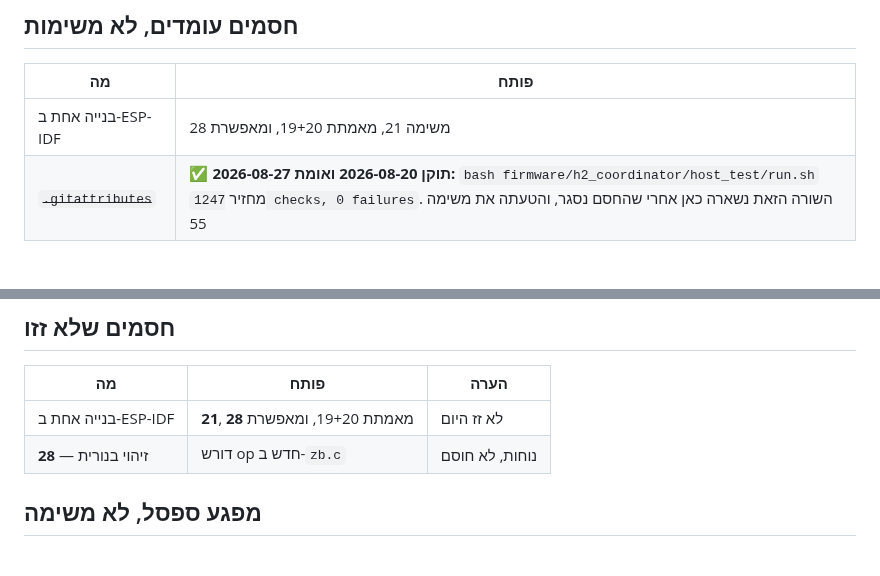
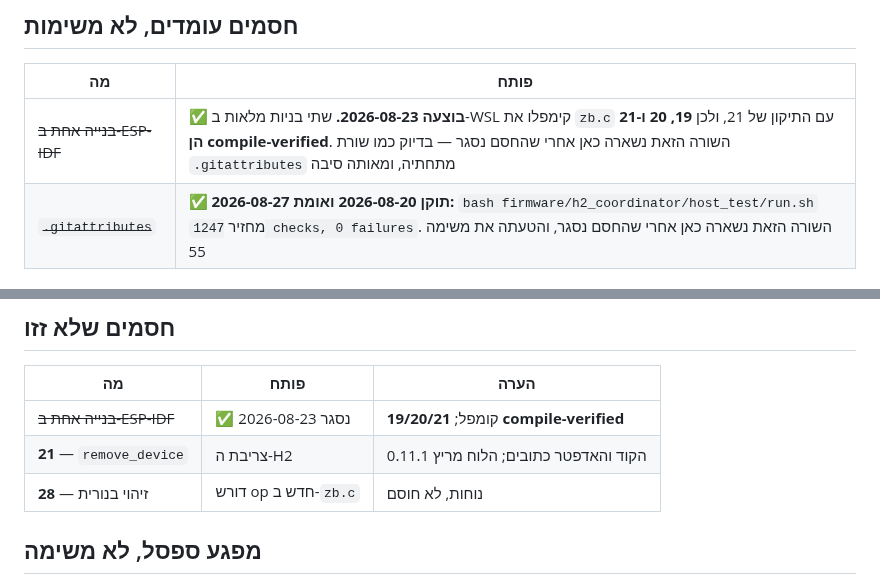
Before and after one commit to Avraham565/smart-kosher, a Markdown page: TASKS-26-28.md, 2 parts joined by grey strips. Drawn GitHub-style; blank space fills up the shorter version.

```diff
--- a/TASKS-26-28.md
+++ b/TASKS-26-28.md
@@ -520,7 +520,7 @@ FONTS.symbol = getattr(lv, "font_montserrat_28", None) or lv.font_montserrat_16
 
 | מה | פותח |
 |---|---|
-| בנייה אחת ב-ESP-IDF | משימה 21, מאמתת 19+20, ומאפשרת 28 |
+| ~~בנייה אחת ב-ESP-IDF~~ | ✅ **בוצעה 2026-08-23.** שתי בניות מלאות ב-WSL קימפלו את `zb.c` עם התיקון של 21, ולכן **19, 20 ו-21 הן compile-verified**. השורה הזאת נשארה כאן אחרי שהחסם נסגר — בדיוק כמו שורת `.gitattributes` מתחתיה, ומאותה סיבה |
 | ~~`.gitattributes`~~ | ✅ **תוקן 2026-08-20 ואומת 2026-08-27:** `bash firmware/h2_coordinator/host_test/run.sh` מחזיר `1247 checks, 0 failures`. השורה הזאת נשארה כאן אחרי שהחסם נסגר, והטעתה את משימה 55 |
 
 ---
@@ -1279,7 +1279,8 @@ Warning: The smallest app partition is nearly full!
 
 | מה | פותח | הערה |
 |---|---|---|
-| בנייה אחת ב-ESP-IDF | **21**, מאמתת 19+20, ומאפשרת **28** | לא זז היום |
+| ~~בנייה אחת ב-ESP-IDF~~ | ✅ נסגר 2026-08-23 | קומפל; **19/20/21 compile-verified** |
+| **21** — `remove_device` | צריבת ה-H2 | הקוד והאדפטר כתובים; הלוח מריץ 0.11.1 |
 | **28** — זיהוי בנורית | דורש op חדש ב-`zb.c` | נוחות, לא חוסם |
 
 ## מפגע ספסל, לא משימה
```
Also changed, not shown: CLAUDE-CODE-TASKS.md (+15 -0 lines).
